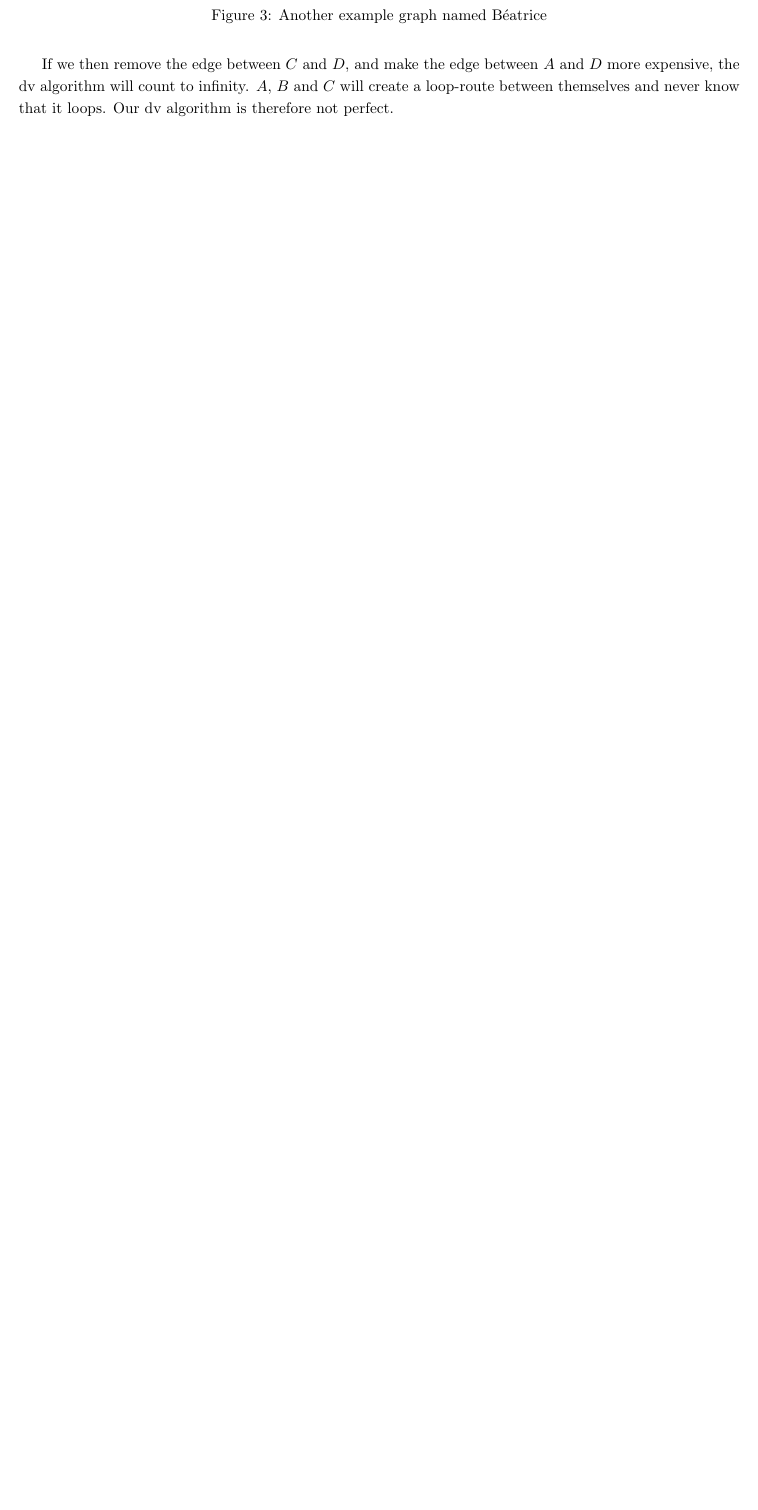
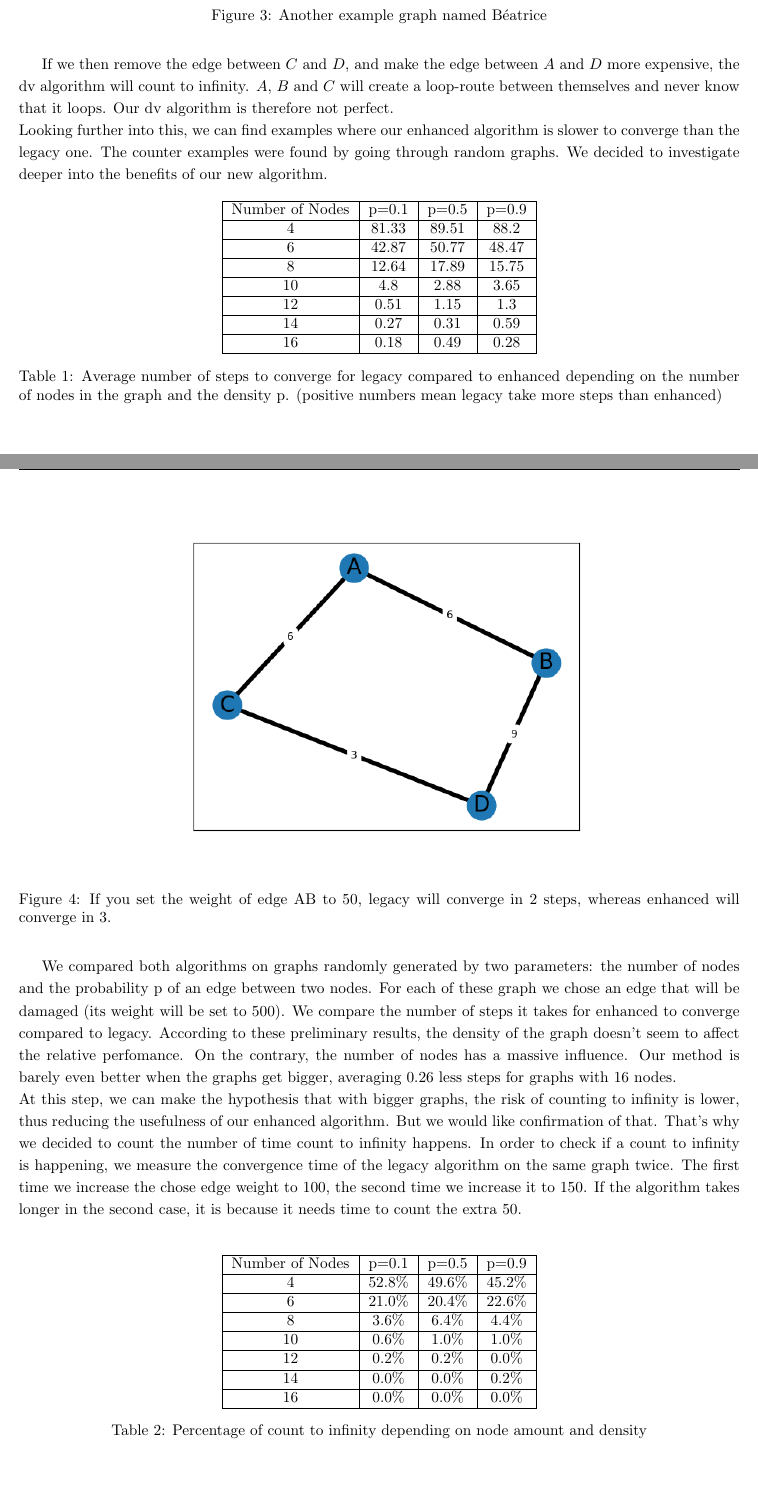
Before and after one commit to javiervela/network_routing_tui, a LaTeX document (report/report.tex): part of page 5 of 5 before the commit and two parts of pages 5 and 6 of 7 after it, the two joined at a grey line, cut so that both start at the same text, the shorter picture padded with empty space. Compiled offline with pdfLaTeX.

Commit message:
finished comparison between legacy and enhanced

```diff
--- a/report/report.tex
+++ b/report/report.tex
@@ -317,4 +317,63 @@ However, our algorithm is not immune to "count to infinity" problems, we just ha
     \label{fig:beatrice}
 \end{figure}
 
-If we then remove the edge between $C$ and $D$, and make the edge between $A$ and $D$ more expensive, the dv algorithm will count to infinity. $A$, $B$ and $C$ will create a loop-route between themselves and never know that it loops. Our dv algorithm is therefore not perfect.
+If we then remove the edge between $C$ and $D$, and make the edge between $A$ and $D$ more expensive, the dv algorithm will count to infinity. $A$, $B$ and $C$ will create a loop-route between themselves and never know that it loops. Our dv algorithm is therefore not perfect. \\
+Looking further into this, we can find examples where our enhanced algorithm is slower to converge than the legacy one. The counter examples were found by going through random graphs. We decided to investigate deeper into the benefits of our new algorithm.
+
+\begin{figure}[h!]
+    \centering
+    \includegraphics[scale=0.7]{../images/charles.png}
+    \caption{If you set the weight of edge AB to 50, legacy will converge in 2 steps, whereas enhanced will converge in 3.}
+    \label{fig:charles}
+\end{figure}
+
+\begin{table}[h!]
+\begin{center}
+    \begin{tabular}{|c|c|c|c|}
+	\hline
+	Number of Nodes & p=0.1 & p=0.5 & p=0.9 \\
+	\hline
+	4 & 81.33 & 89.51 & 88.2 \\
+	\hline
+	6 & 42.87 & 50.77 &  48.47 \\
+	\hline
+	8 & 12.64 & 17.89 & 15.75 \\
+	\hline
+	10 & 4.8 & 2.88 & 3.65 \\
+	\hline
+	12 & 0.51 & 1.15 & 1.3 \\
+	\hline
+	14 & 0.27 & 0.31 & 0.59 \\
+	\hline
+	16 & 0.18 & 0.49 & 0.28 \\
+	\hline
+	\end{tabular}
+	\caption{Average number of steps to converge for legacy compared to enhanced depending on the number of nodes in the graph and the density p. (positive numbers mean legacy take more steps than enhanced)}
+\end{center}
+\end{table}
+
+We compared both algorithms on graphs randomly generated by two parameters: the number of nodes and the probability p of an edge between two nodes. For each of these graph we chose an edge that will be damaged (its weight will be set to 500). We compare the number of steps it takes for enhanced to converge compared to legacy. According to these preliminary results, the density of the graph doesn't seem to affect the relative perfomance. On the contrary, the number of nodes has a massive influence. Our method is barely even better when the graphs get bigger, averaging 0.26 less steps for graphs with 16 nodes. \\
+At this step, we can make the hypothesis that with bigger graphs, the risk of counting to infinity is lower, thus reducing the usefulness of our enhanced algorithm. But we would like confirmation of that. That's why we decided to count the number of time count to infinity happens. In order to check if a count to infinity is happening, we measure the convergence time of the legacy algorithm on the same graph twice. The first time we increase the chose edge weight to 100, the second time we increase it to 150. If the algorithm takes longer in the second case, it is because it needs time to count the extra 50.\\
+
+\begin{table}[h!]
+\begin{center}
+    \begin{tabular}{|c|c|c|c|}
+	\hline
+	Number of Nodes & p=0.1 & p=0.5 & p=0.9 \\
+	\hline
+	4 & 52.8\% & 49.6\% & 45.2\% \\
+	\hline
+	6 & 21.0\% & 20.4\% & 22.6\% \\
+	\hline
+	8 & 3.6\% & 6.4\% & 4.4\% \\
+	\hline
+	10 & 0.6\% & 1.0\% & 1.0\% \\
+	\hline
+	12 & 0.2\% & 0.2\% & 0.0\%  \\
+	\hline
+	14 & 0.0\% & 0.0\% & 0.2\% \\
+	\hline
+	16 & 0.0\% & 0.0\% & 0.0\% \\
+	\hline
+	\end{tabular}
+	\caption{Percentage of count to infinity depending on node amount and density}
```
Also changed, not shown: images/charles.png (added), images/devious_count.png (added), report/report.tex (6 more changed lines), 1 other file.
